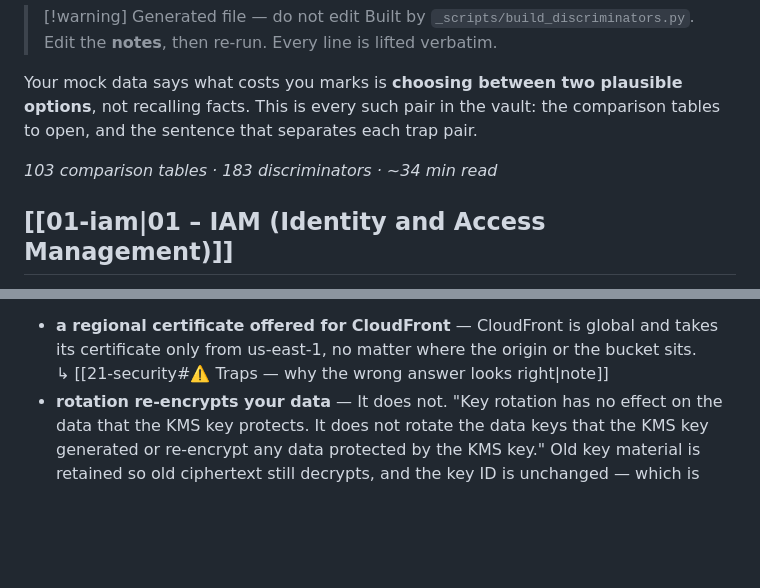
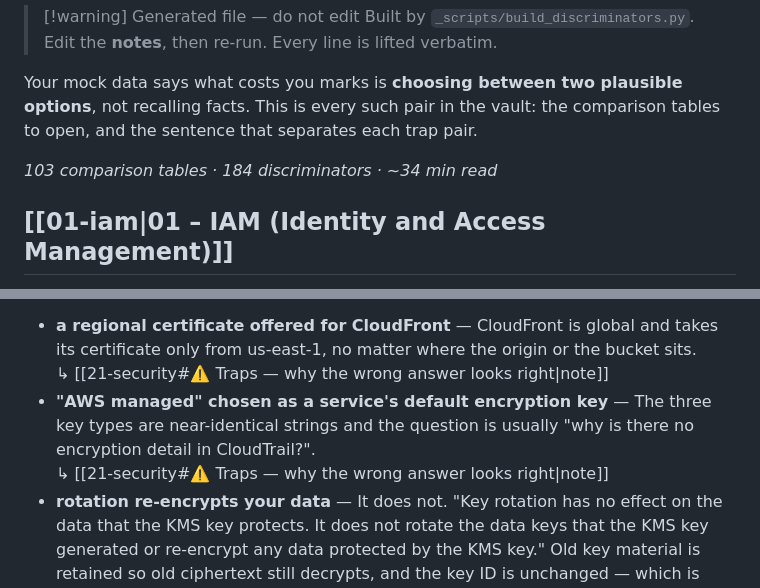
Before and after one commit to rahilbshah/aws-tf-lab, a Markdown page: aws-tf-lab/discriminators.md, 2 parts joined by grey strips. GitHub-like rendering; blank space fills up the shorter version.

```diff
--- a/aws-tf-lab/discriminators.md
+++ b/aws-tf-lab/discriminators.md
@@ -12,7 +12,7 @@ Your mock data says what costs you marks is **choosing between two plausible
 options**, not recalling facts. This is every such pair in the vault: the
 comparison tables to open, and the sentence that separates each trap pair.
 
-*103 comparison tables · 183 discriminators · ~34 min read*
+*103 comparison tables · 184 discriminators · ~34 min read*
 
 ## [[01-iam|01 – IAM (Identity and Access Management)]]
 
@@ -470,6 +470,8 @@ comparison tables to open, and the sentence that separates each trap pair.
 
 - **a regional certificate offered for CloudFront** — CloudFront is global and takes its certificate only from us-east-1, no matter where the origin or the bucket sits.
   ↳ [[21-security#⚠️ Traps — why the wrong answer looks right|note]]
+- **"AWS managed" chosen as a service's default encryption key** — The three key types are near-identical strings and the question is usually "why is there no encryption detail in CloudTrail?".
+  ↳ [[21-security#⚠️ Traps — why the wrong answer looks right|note]]
 - **rotation re-encrypts your data** — It does not. "Key rotation has no effect on the data that the KMS key protects. It does not rotate the data keys that the KMS key generated or re-encrypt any data protected by the KMS key." Old key material is retained so old ciphertext still decrypts, and the key ID is unchanged — which is why rotation is transparent to applications and requires no code change.
   ↳ [[21-security#⚠️ Traps — why the wrong answer looks right|note]]
 - **"rotate this asymmetric key automatically"** — Automatic rotation is "supported only on symmetric encryption KMS keys with key material that AWS KMS generates." Asymmetric keys, HMAC keys and custom-key-store keys cannot auto-rotate — the answer is manual rotation (create a new key, repoint the alias).
```
Also changed, not shown: aws-tf-lab/21-security.md (+33 -0 lines), aws-tf-lab/exam-night.md (+2 -1 lines).
